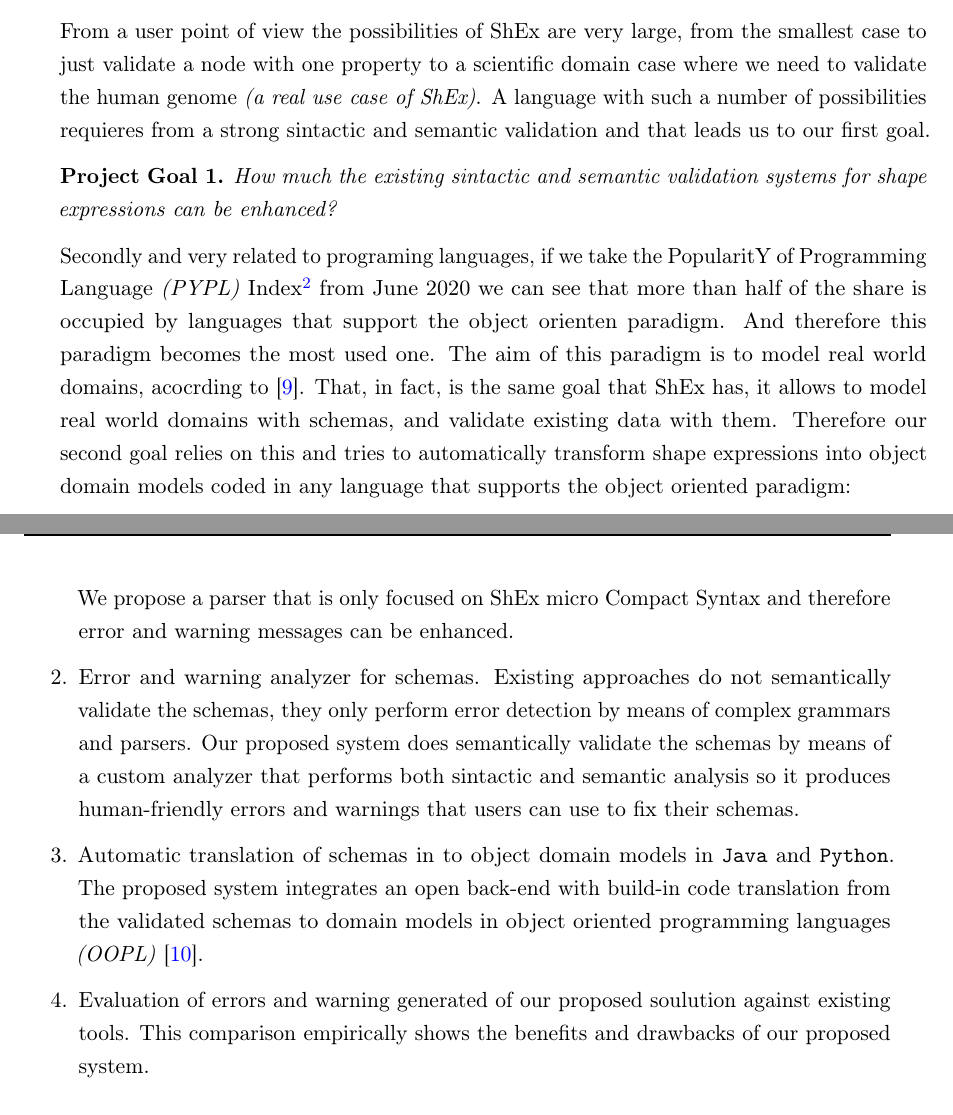
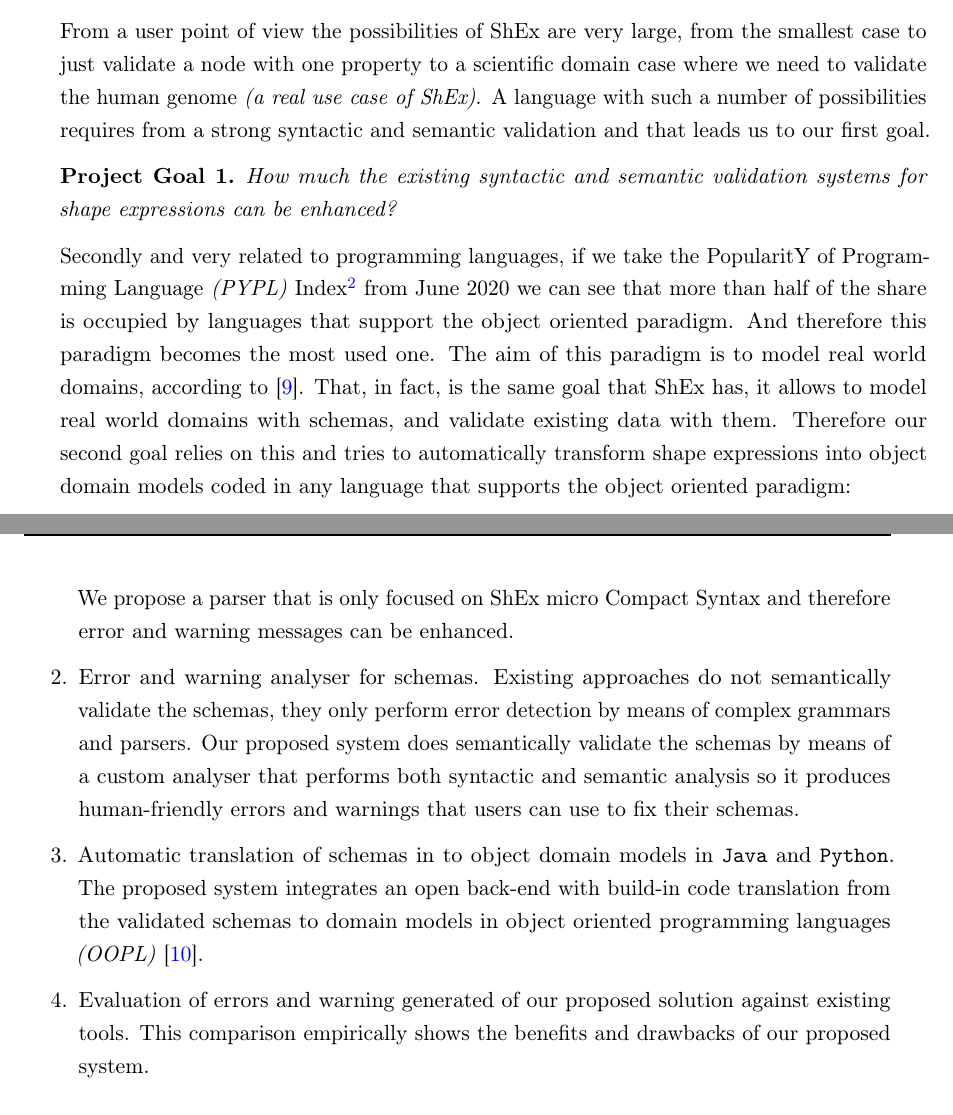
Before and after one commit to thewilly/shex-lite-book, a LaTeX thesis (thesis.tex, which reads chapters/introduction.tex): two parts of pages 12 and 13 of 81, joined at a grey line, cut so that both start at the same text. Compiled offline with pdfLaTeX.

Commit message:
some typos fixed

```diff
--- a/chapters/introduction.tex
+++ b/chapters/introduction.tex
@@ -73,15 +73,15 @@ from OSLC Resource Shapes as well, evolved into both a private implementation an
 
 From a user point of view the possibilities of ShEx are very large, from the smallest case to just validate a node with one property
 to a scientific domain case where we need to validate the human genome \textit{(a real use case of ShEx)}. A language with such a number
-of possibilities requieres from a strong sintactic and semantic validation and that leads us to our first goal.
+of possibilities requires from a strong syntactic and semantic validation and that leads us to our first goal.
 
 \begin{researchquestion}
-  How much the existing sintactic and semantic validation systems for shape expressions can be enhanced?
+  How much the existing syntactic and semantic validation systems for shape expressions can be enhanced?
 \end{researchquestion}
 
-Secondly and very related to programing languages, if we take the PopularitY of Programming Language \textit{(PYPL)} Index\footnote{\url{http://pypl.github.io/PYPL.html}}
-from June 2020 we can see that more than half of the share is occupied by languages that support the object orienten paradigm. And therefore this paradigm
-becomes the most used one. The aim of this paradigm is to model real world domains, acocrding to \cite{wegner1990concepts}. That, in fact, is the same goal
+Secondly and very related to programming languages, if we take the PopularitY of Programming Language \textit{(PYPL)} Index\footnote{\url{http://pypl.github.io/PYPL.html}}
+from June 2020 we can see that more than half of the share is occupied by languages that support the object oriented paradigm. And therefore this paradigm
+becomes the most used one. The aim of this paradigm is to model real world domains, according to \cite{wegner1990concepts}. That, in fact, is the same goal
 that ShEx has, it allows to model real world domains with schemas, and validate existing data with them. Therefore our second goal relies on this and tries
 to automatically transform shape expressions into object domain models coded in any language that supports the object oriented paradigm:
 
@@ -109,16 +109,16 @@ These are the major contributions of this dissertation:
   as it is a subset of ShEx, but they accept more structures than the ones defined by ShEx micro Compact Syntax. We propose a parser that
   is only focused on ShEx micro Compact Syntax and therefore error and warning messages can be enhanced.
 
-  \item Error and warning analyzer for schemas. Existing approaches do not semantically validate the schemas, they
+  \item Error and warning analyser for schemas. Existing approaches do not semantically validate the schemas, they
   only perform error detection by means of complex grammars and parsers. Our proposed system does semantically validate the schemas by means
-  of a custom analyzer that performs both sintactic and semantic analysis so it produces human-friendly errors and warnings that users can
+  of a custom analyser that performs both syntactic and semantic analysis so it produces human-friendly errors and warnings that users can
   use to fix their schemas.
 
   \item Automatic translation of schemas in to object domain models in \texttt{Java} and \texttt{Python}. The proposed system
   integrates an open back-end with build-in code translation from the validated schemas to domain models in object
   oriented programming languages \textit{(OOPL)} \cite{oopl}.
 
-  \item Evaluation of errors and warning generated of our proposed soulution against existing tools. This comparison
+  \item Evaluation of errors and warning generated of our proposed solution against existing tools. This comparison
   empirically shows the benefits and drawbacks of our proposed system.
 \end{enumerate}
 
```
Also changed, not shown: thesis.pdf, chapters/introduction.tex (6 more changed lines).
